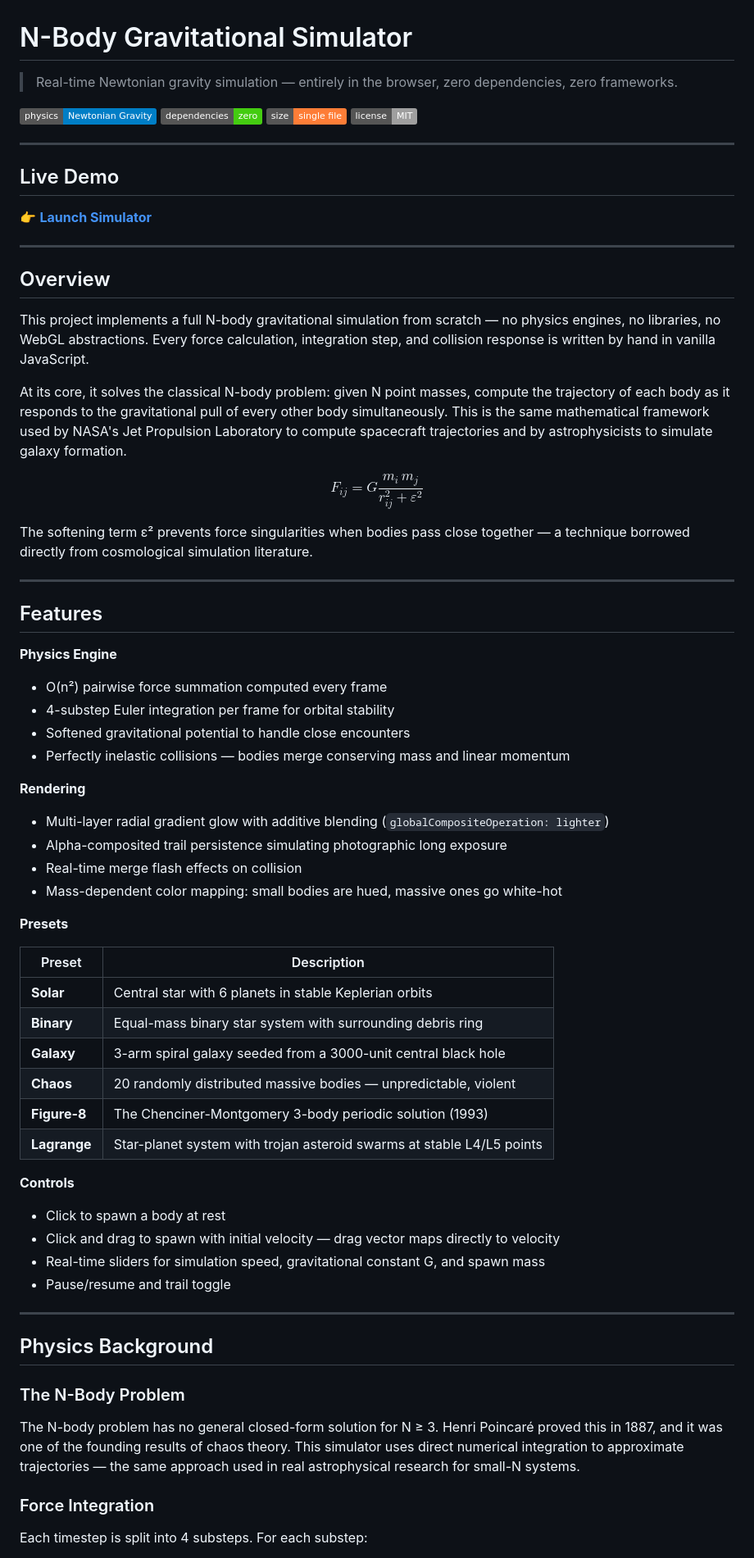
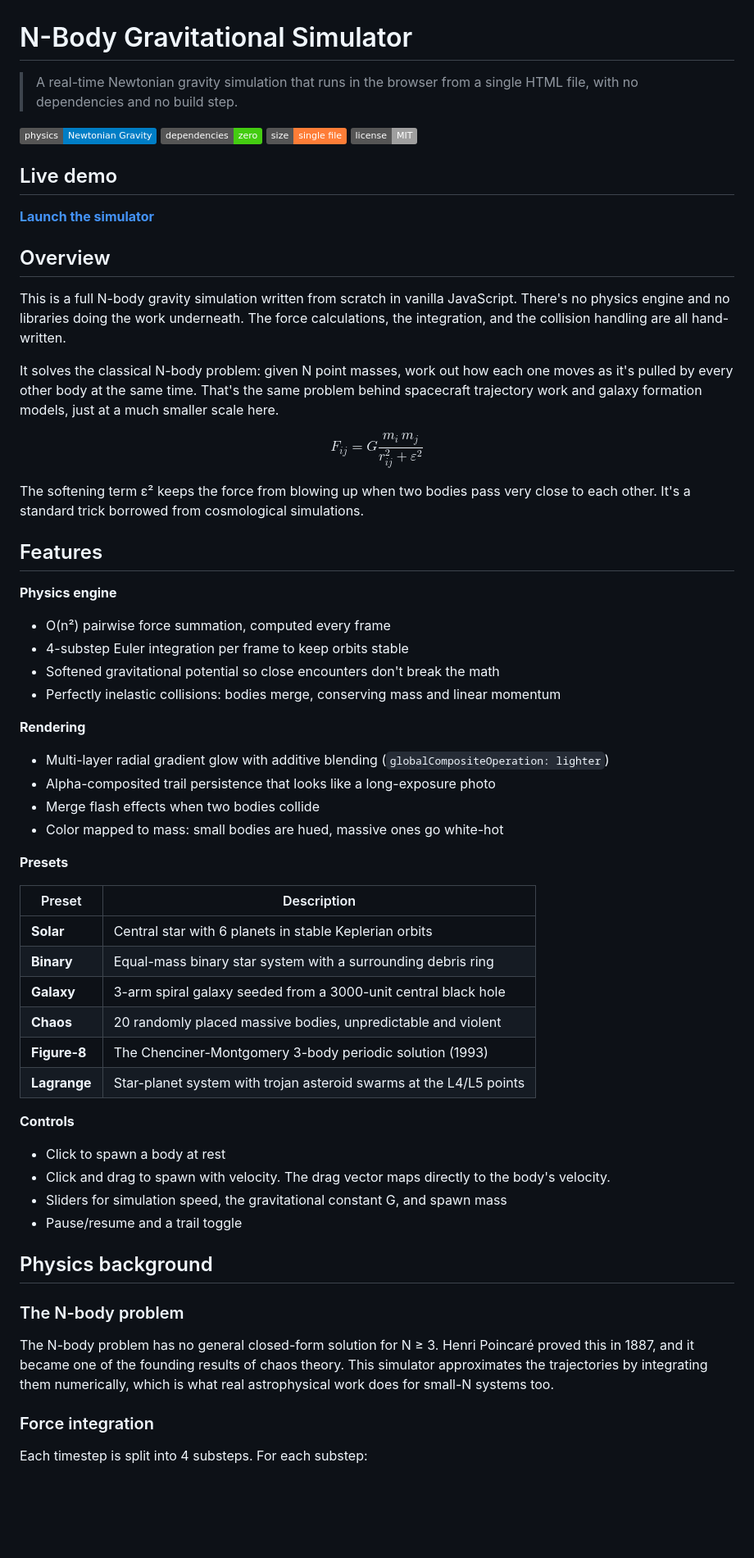
Before and after one commit to Aarav10/N-Body-Gravity-Simulator, a Markdown page: README.md, the part around one of its changes. Shown at 82% size. Rendered like a GitHub page; badges without logos; blank space fills up the shorter version.

```diff
--- a/README.md
+++ b/README.md
@@ -1,71 +1,63 @@
 # N-Body Gravitational Simulator
 
-> Real-time Newtonian gravity simulation — entirely in the browser, zero dependencies, zero frameworks.
+> A real-time Newtonian gravity simulation that runs in the browser from a single HTML file, with no dependencies and no build step.
 
 ![Physics](https://img.shields.io/badge/physics-Newtonian_Gravity-blue)
 ![Dependencies](https://img.shields.io/badge/dependencies-zero-brightgreen)
 ![Size](https://img.shields.io/badge/size-single_file-orange)
 ![License](https://img.shields.io/badge/license-MIT-lightgrey)
 
----
+## Live demo
 
-## Live Demo
-
-👉 **[Launch Simulator](https://aarav10.github.io/N-Body-Gravity-Simulator/)**
-
----
+**[Launch the simulator](https://aarav10.github.io/N-Body-Gravity-Simulator/)**
 
 ## Overview
 
-This project implements a full N-body gravitational simulation from scratch — no physics engines, no libraries, no WebGL abstractions. Every force calculation, integration step, and collision response is written by hand in vanilla JavaScript.
+This is a full N-body gravity simulation written from scratch in vanilla JavaScript. There's no physics engine and no libraries doing the work underneath. The force calculations, the integration, and the collision handling are all hand-written.
 
-At its core, it solves the classical N-body problem: given N point masses, compute the trajectory of each body as it responds to the gravitational pull of every other body simultaneously. This is the same mathematical framework used by NASA's Jet Propulsion Laboratory to compute spacecraft trajectories and by astrophysicists to simulate galaxy formation.
+It solves the classical N-body problem: given N point masses, work out how each one moves as it's pulled by every other body at the same time. That's the same problem behind spacecraft trajectory work and galaxy formation models, just at a much smaller scale here.
 
 $$F_{ij} = G \frac{m_i \, m_j}{r_{ij}^2 + \varepsilon^2}$$
 
-The softening term ε² prevents force singularities when bodies pass close together — a technique borrowed directly from cosmological simulation literature.
-
----
+The softening term ε² keeps the force from blowing up when two bodies pass very close to each other. It's a standard trick borrowed from cosmological simulations.
 
 ## Features
 
-**Physics Engine**
-- O(n²) pairwise force summation computed every frame
-- 4-substep Euler integration per frame for orbital stability
-- Softened gravitational potential to handle close encounters
-- Perfectly inelastic collisions — bodies merge conserving mass and linear momentum
+**Physics engine**
+- O(n²) pairwise force summation, computed every frame
+- 4-substep Euler integration per frame to keep orbits stable
+- Softened gravitational potential so close encounters don't break the math
+- Perfectly inelastic collisions: bodies merge, conserving mass and linear momentum
 
 **Rendering**
 - Multi-layer radial gradient glow with additive blending (`globalCompositeOperation: lighter`)
-- Alpha-composited trail persistence simulating photographic long exposure
-- Real-time merge flash effects on collision
-- Mass-dependent color mapping: small bodies are hued, massive ones go white-hot
+- Alpha-composited trail persistence that looks like a long-exposure photo
+- Merge flash effects when two bodies collide
+- Color mapped to mass: small bodies are hued, massive ones go white-hot
 
 **Presets**
 
 | Preset | Description |
 |--------|-------------|
 | **Solar** | Central star with 6 planets in stable Keplerian orbits |
-| **Binary** | Equal-mass binary star system with surrounding debris ring |
+| **Binary** | Equal-mass binary star system with a surrounding debris ring |
 | **Galaxy** | 3-arm spiral galaxy seeded from a 3000-unit central black hole |
-| **Chaos** | 20 randomly distributed massive bodies — unpredictable, violent |
+| **Chaos** | 20 randomly placed massive bodies, unpredictable and violent |
 | **Figure-8** | The Chenciner-Montgomery 3-body periodic solution (1993) |
-| **Lagrange** | Star-planet system with trojan asteroid swarms at stable L4/L5 points |
+| **Lagrange** | Star-planet system with trojan asteroid swarms at the L4/L5 points |
 
 **Controls**
 - Click to spawn a body at rest
-- Click and drag to spawn with initial velocity — drag vector maps directly to velocity
-- Real-time sliders for simulation speed, gravitational constant G, and spawn mass
-- Pause/resume and trail toggle
+- Click and drag to spawn with velocity. The drag vector maps directly to the body's velocity.
+- Sliders for simulation speed, the gravitational constant G, and spawn mass
+- Pause/resume and a trail toggle
 
----
+## Physics background
 
-## Physics Background
+### The N-body problem
 
-### The N-Body Problem
+The N-body problem has no general closed-form solution for N ≥ 3. Henri Poincaré proved this in 1887, and it became one of the founding results of chaos theory. This simulator approximates the trajectories by integrating them numerically, which is what real astrophysical work does for small-N systems too.
 
-The N-body problem has no general closed-form solution for N ≥ 3. Henri Poincaré proved this in 1887, and it was one of the founding results of chaos theory. This simulator uses direct numerical integration to approximate trajectories — the same approach used in real astrophysical research for small-N systems.
-
-### Force Integration
+### Force integration
 
 Each timestep is split into 4 substeps. For each substep:
```
Also changed, not shown: other parts of README.md (+17 -25 lines).
